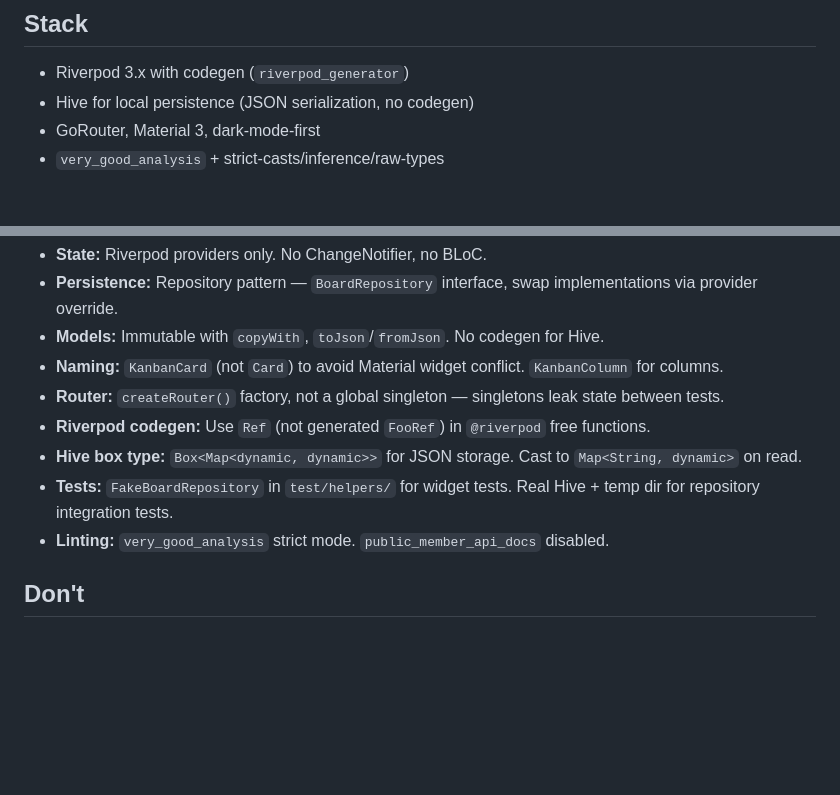
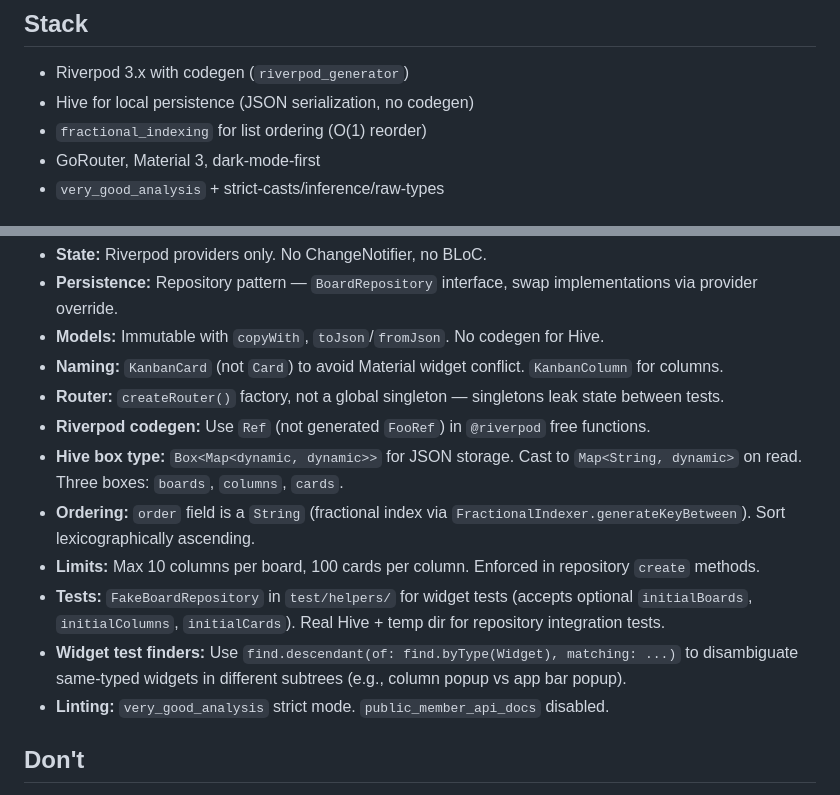
Before and after one commit to NYJvanMuijlwijk/docket-kanban, a Markdown page: CLAUDE.md, 2 parts joined by grey strips. Drawn GitHub-style; blank space fills up the shorter version.

```diff
--- a/CLAUDE.md
+++ b/CLAUDE.md
@@ -50,6 +50,7 @@ Feature-based structure. Each feature owns its data/domain/presentation layers.
 
 - Riverpod 3.x with codegen (`riverpod_generator`)
 - Hive for local persistence (JSON serialization, no codegen)
+- `fractional_indexing` for list ordering (O(1) reorder)
 - GoRouter, Material 3, dark-mode-first
 - `very_good_analysis` + strict-casts/inference/raw-types
 
@@ -61,8 +62,11 @@ Feature-based structure. Each feature owns its data/domain/presentation layers.
 - **Naming:** `KanbanCard` (not `Card`) to avoid Material widget conflict. `KanbanColumn` for columns.
 - **Router:** `createRouter()` factory, not a global singleton — singletons leak state between tests.
 - **Riverpod codegen:** Use `Ref` (not generated `FooRef`) in `@riverpod` free functions.
-- **Hive box type:** `Box<Map<dynamic, dynamic>>` for JSON storage. Cast to `Map<String, dynamic>` on read.
-- **Tests:** `FakeBoardRepository` in `test/helpers/` for widget tests. Real Hive + temp dir for repository integration tests.
+- **Hive box type:** `Box<Map<dynamic, dynamic>>` for JSON storage. Cast to `Map<String, dynamic>` on read. Three boxes: `boards`, `columns`, `cards`.
+- **Ordering:** `order` field is a `String` (fractional index via `FractionalIndexer.generateKeyBetween`). Sort lexicographically ascending.
+- **Limits:** Max 10 columns per board, 100 cards per column. Enforced in repository `create` methods.
+- **Tests:** `FakeBoardRepository` in `test/helpers/` for widget tests (accepts optional `initialBoards`, `initialColumns`, `initialCards`). Real Hive + temp dir for repository integration tests.
+- **Widget test finders:** Use `find.descendant(of: find.byType(Widget), matching: ...)` to disambiguate same-typed widgets in different subtrees (e.g., column popup vs app bar popup).
 - **Linting:** `very_good_analysis` strict mode. `public_member_api_docs` disabled.
 
 ## Don't
```
Also changed, not shown: docs/backlog.md (+10 -8 lines).
